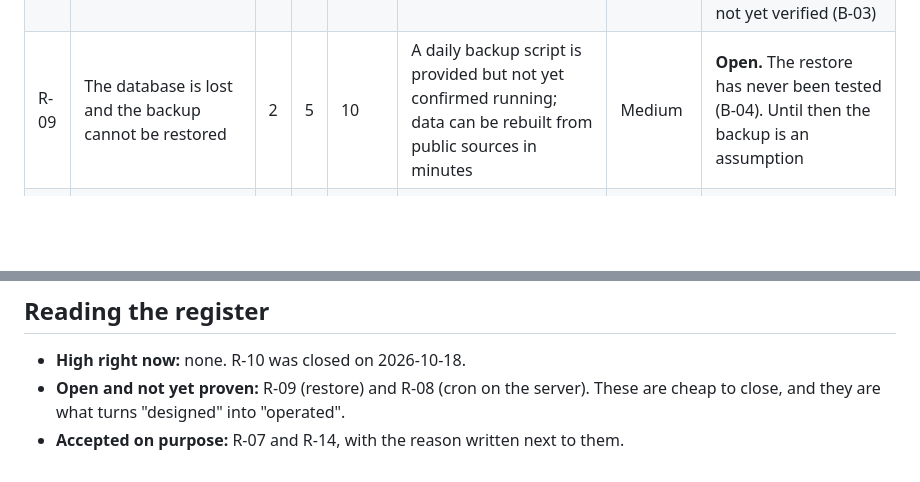
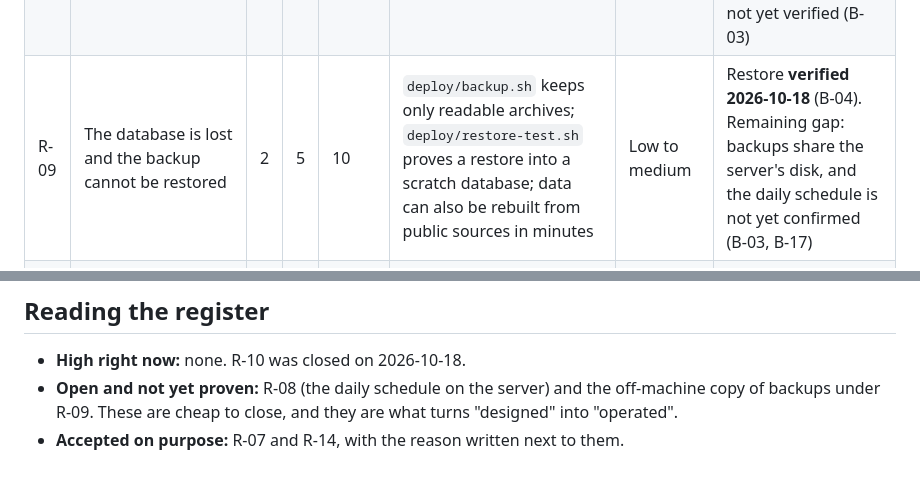
Before and after one commit to omarfaruqe/maplemetrics, a Markdown page: docs/project/risk-register.md, 2 parts joined by grey strips. GitHub-like rendering; blank space fills up the shorter version.

```diff
--- a/docs/project/risk-register.md
+++ b/docs/project/risk-register.md
@@ -15,7 +15,7 @@ Last review: 2026-10-18.
 | R-06 | Insecure code or missing hardening reaches production | 2 | 5 | 10 | `bandit` in CI; Content-Security-Policy; `check --deploy` test; production refuses the development secret key; port bound to localhost by default | Low | Mitigated |
 | R-07 | Traffic to the demo is unencrypted because the server is reached by IP address over HTTP | 5 | 2 | 10 | Only public data is served and there are no accounts; documented in the security notes; HTTPS settings are ready (B-05) | Medium | Accepted until a domain exists |
 | R-08 | Data goes stale unnoticed (cron stops, server restarts, source outage) | 3 | 3 | 9 | Status page warns after three days without a load; `/status.json` for an external monitor; refresh logs each step | Medium | Partly mitigated. A first manual refresh worked and the status page read `ok` on 2026-10-18. The daily cron and an external monitor are not yet verified (B-03) |
-| R-09 | The database is lost and the backup cannot be restored | 2 | 5 | 10 | A daily backup script is provided but not yet confirmed running; data can be rebuilt from public sources in minutes | Medium | **Open.** The restore has never been tested (B-04). Until then the backup is an assumption |
+| R-09 | The database is lost and the backup cannot be restored | 2 | 5 | 10 | `deploy/backup.sh` keeps only readable archives; `deploy/restore-test.sh` proves a restore into a scratch database; data can also be rebuilt from public sources in minutes | Low to medium | Restore **verified 2026-10-18** (B-04). Remaining gap: backups share the server's disk, and the daily schedule is not yet confirmed (B-03, B-17) |
 | R-10 | The demo is not reachable from outside, so the project cannot be shown live | 4 | 3 | 12 | Reachability verified from outside on 2026-10-18; `/status.json` can be watched by an external monitor | Low | **Closed** 2026-10-18 (B-01). Reopens if the server or gateway changes |
 | R-11 | Accessibility regressions as pages change | 3 | 3 | 9 | Contrast and structure tests on every run; axe-core audit in CI in both languages, both themes, desktop and 320 px | Low | Mitigated. Real-user testing (B-15) has not happened |
 | R-12 | Untranslated or inconsistent French | 3 | 3 | 9 | A failing test on any untranslated string or stale compiled catalog | Low | Mitigated. The translations have not been reviewed by a professional translator |
@@ -28,6 +28,7 @@ Last review: 2026-10-18.
 ## Reading the register
 
 - **High right now:** none. R-10 was closed on 2026-10-18.
-- **Open and not yet proven:** R-09 (restore) and R-08 (cron on the server). These are cheap to
-  close, and they are what turns "designed" into "operated".
+- **Open and not yet proven:** R-08 (the daily schedule on the server) and the off-machine copy
+  of backups under R-09. These are cheap to close, and they are what turns "designed" into
+  "operated".
 - **Accepted on purpose:** R-07 and R-14, with the reason written next to them.
```
Also changed, not shown: docs/project/backlog.md (+3 -1 lines), docs/project/case-study.md (+2 -1 lines).
